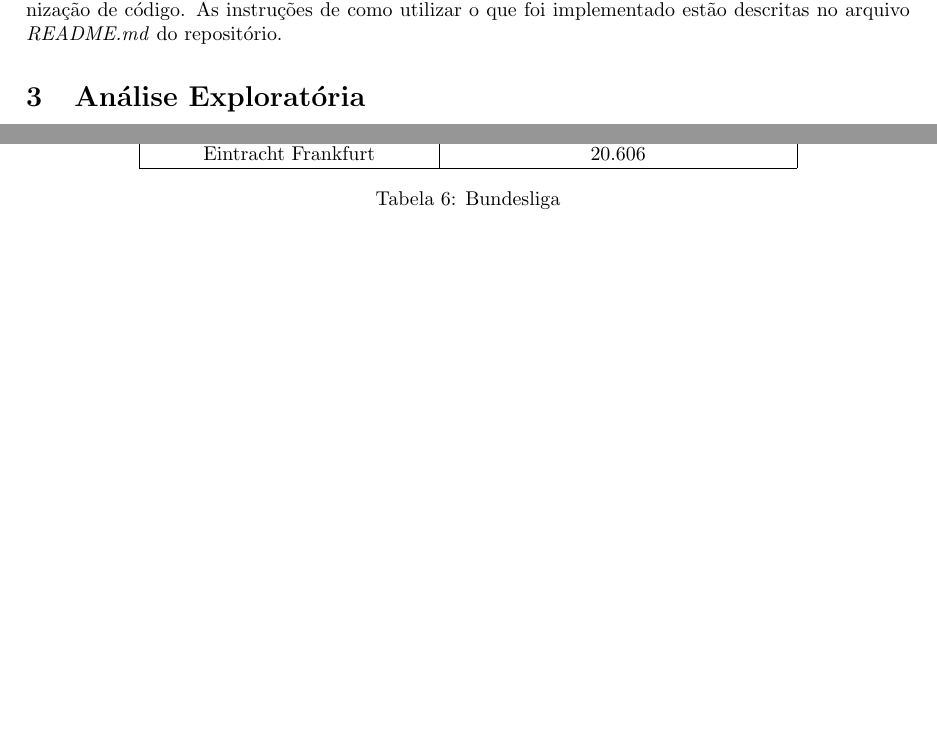
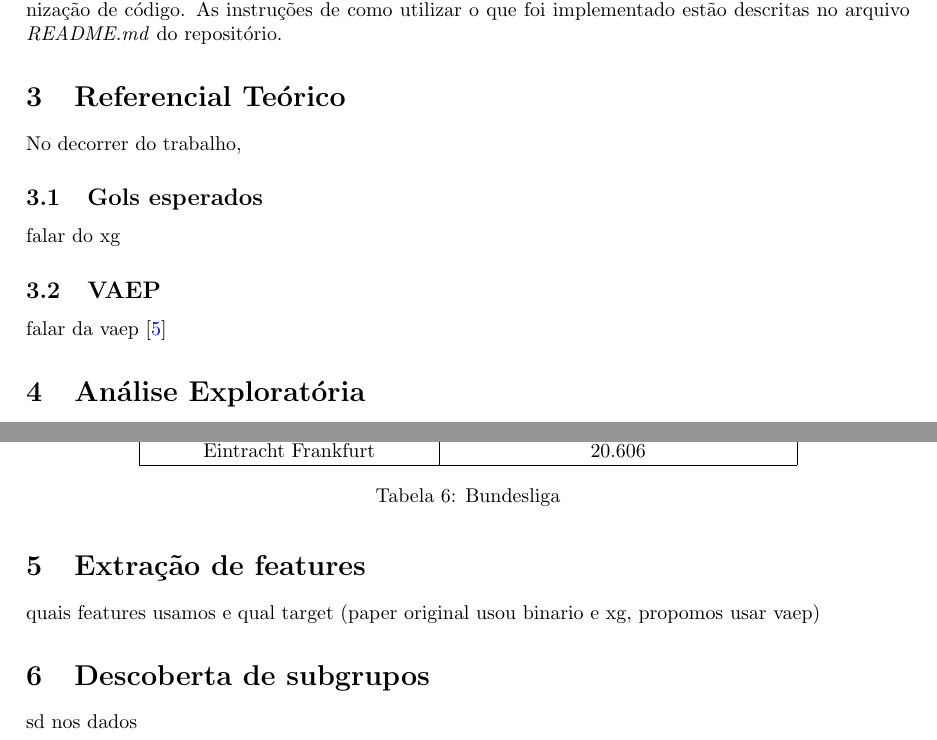
Before and after one commit to lframosferreira/projeto-ad, a LaTeX document (report/report.tex): two parts of pages 5 and 9 of 10 before the commit and two parts of pages 5 and 9 of 11 after it, joined at a grey line, cut so that both start at the same text, the shorter picture padded with empty space. Compiled offline with pdfLaTeX.

Commit message:
report atualizado

```diff
--- a/report/report.tex
+++ b/report/report.tex
@@ -171,6 +171,18 @@ no GitHub para fácil versionamento e organização de código. As instruções
 como
 utilizar o que foi implementado estão descritas no arquivo \textit{README.md}
 do repositório.
+
+\section{Referencial Teórico}
+
+No decorrer do trabalho,
+
+\subsection{Gols esperados}
+
+falar do xg
+
+\subsection{VAEP}
+
+falar da vaep \cite{vaep}
 
 \section{Análise Exploratória}
 
@@ -502,6 +514,14 @@ distância média entre os passes da equipe.
 	\label{tab:average_distance_germany}
 \end{table}
 
+\section{Extração de features}
+
+quais features usamos e qual target (paper original usou binario e xg, propomos usar vaep)
+
+\section{Descoberta de subgrupos}
+
+sd nos dados
+
 \section{Resultados}
 
 gfdfd
```
Lines whose indentation alone changed are shown as unchanged.
